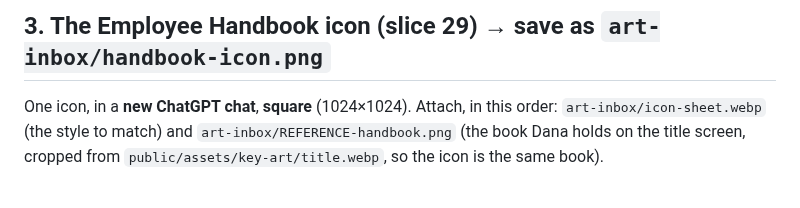
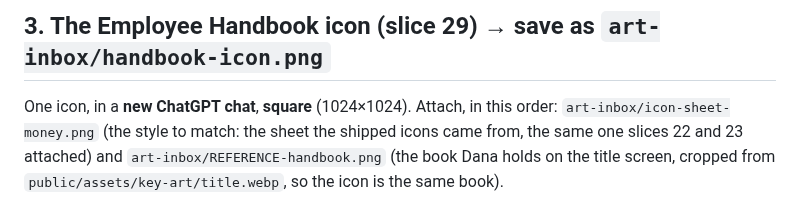
Before and after one commit to ratteler50/escape-from-the-escape-room, a Markdown page: docs/art/prompts-inventory.md, the part around the change. Drawn GitHub-style.

Commit message:
Handbook icon prompt: attach the final icon sheet
Co-Authored-By: Claude Opus 5.5 <noreply@anthropic.com>

```diff
--- a/docs/art/prompts-inventory.md
+++ b/docs/art/prompts-inventory.md
@@ -80,7 +80,8 @@ screenshot check.
 ## 3. The Employee Handbook icon (slice 29) → save as `art-inbox/handbook-icon.png`
 
 One icon, in a **new ChatGPT chat**, **square** (1024×1024). Attach, in this order:
-`art-inbox/icon-sheet.webp` (the style to match) and `art-inbox/REFERENCE-handbook.png` (the book
+`art-inbox/icon-sheet-money.png` (the style to match: the sheet the shipped icons came from, the
+same one slices 22 and 23 attached) and `art-inbox/REFERENCE-handbook.png` (the book
 Dana holds on the title screen, cropped from `public/assets/key-art/title.webp`, so the icon is the
 same book).
 
```
